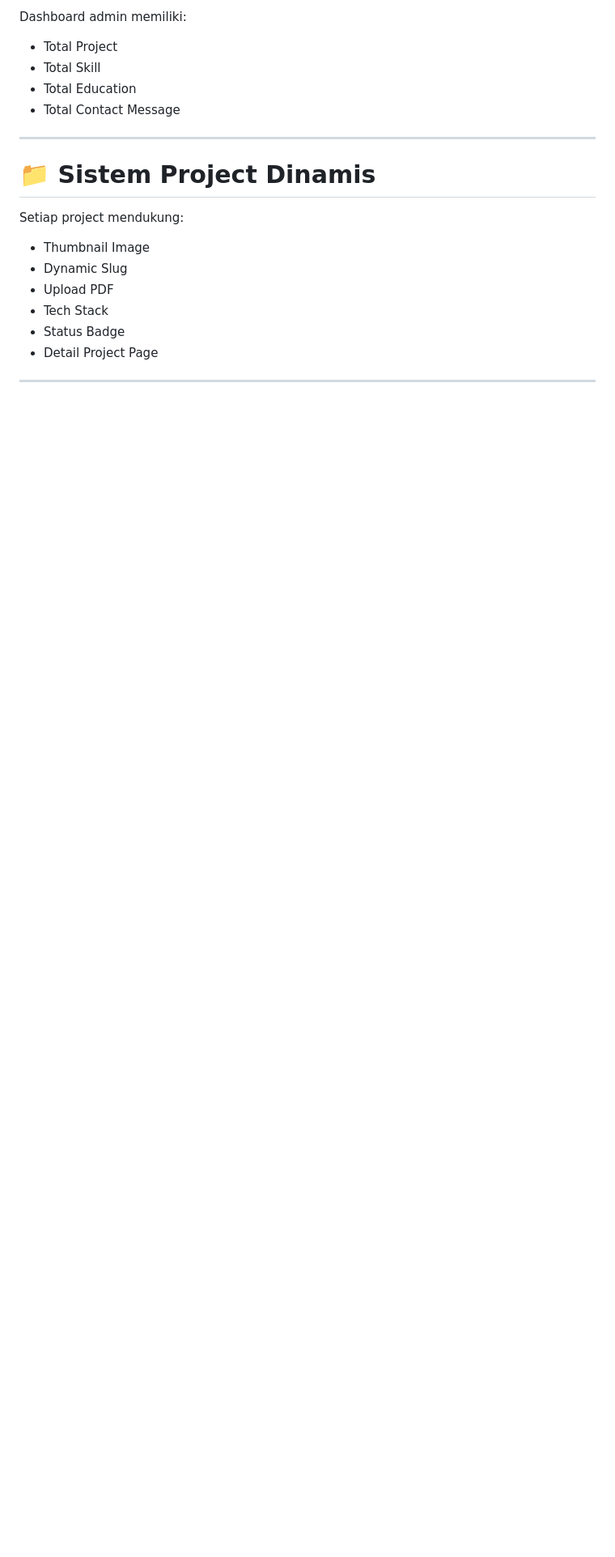
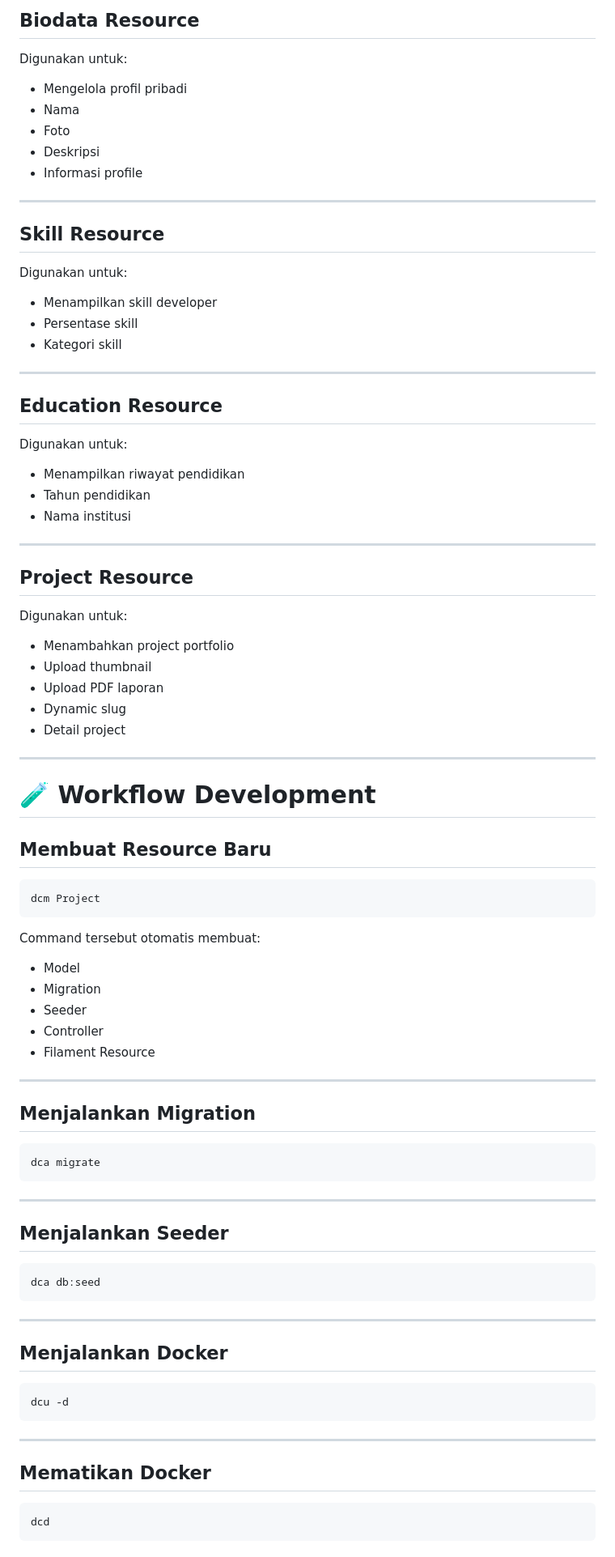
Before and after one commit to igrencid/uts, a Markdown page: README.md, the part around one of its changes. Shown at 81% size. Rendered like a GitHub page; blank space fills up the shorter version.

Commit message:
release: final uts project

````diff
--- a/README.md
+++ b/README.md
@@ -237,18 +346,84 @@ Akses terbatas sesuai role permission.
 
-Dashboard admin memiliki:
-- Total Project
-- Total Skill
-- Total Education
-- Total Contact Message
+## Biodata Resource
+Digunakan untuk:
+- Mengelola profil pribadi
+- Nama
+- Foto
+- Deskripsi
+- Informasi profile
 
 ---
 
-# 📁 Sistem Project Dinamis
+## Skill Resource
+Digunakan untuk:
+- Menampilkan skill developer
+- Persentase skill
+- Kategori skill
 
-Setiap project mendukung:
-- Thumbnail Image
-- Dynamic Slug
-- Upload PDF
-- Tech Stack
-- Status Badge
-- Detail Project Page
+---
+
+## Education Resource
+Digunakan untuk:
+- Menampilkan riwayat pendidikan
+- Tahun pendidikan
+- Nama institusi
+
+---
+
+## Project Resource
+Digunakan untuk:
+- Menambahkan project portfolio
+- Upload thumbnail
+- Upload PDF laporan
+- Dynamic slug
+- Detail project
+
+---
+
+# 🧪 Workflow Development
+
+## Membuat Resource Baru
+
+```bash
+dcm Project
+```
+
+Command tersebut otomatis membuat:
+- Model
+- Migration
+- Seeder
+- Controller
+- Filament Resource
+
+---
+
+## Menjalankan Migration
+
+```bash
+dca migrate
+```
+
+---
+
+## Menjalankan Seeder
+
+```bash
+dca db:seed
+```
+
+---
+
+## Menjalankan Docker
+
+```bash
+dcu -d
+```
+
+---
+
+## Mematikan Docker
+
+```bash
+dcd
+```
+
````
Also changed, not shown: other parts of README.md (+162 -26 lines).
